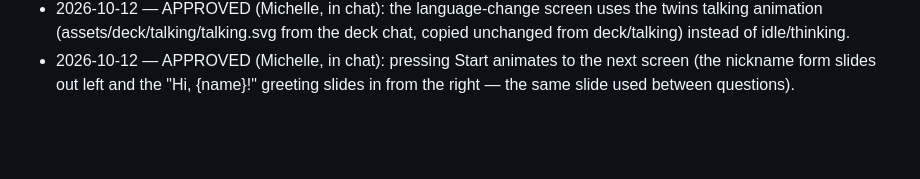
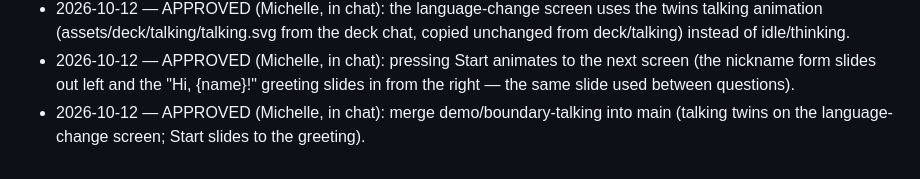
Before and after one commit to cherry-7/duolingo-etymology, a Markdown page: TASKS.md, the part around the change. GitHub-like rendering; blank space fills up the shorter version.

Commit message:
TASKS: approval to merge demo/boundary-talking
Co-Authored-By: Claude Opus 5.5 <noreply@anthropic.com>

```diff
--- a/TASKS.md
+++ b/TASKS.md
@@ -148,3 +148,4 @@ Work queue for the deck and demo.
 - 2026-10-12 — APPROVED (Michelle, in chat): merge demo/boundary-twins into main (language-change twins and bubble, green arrow, Safari radicals fix, leaderboard messages, finish screen score/place/yin-yang).
 - 2026-10-12 — APPROVED (Michelle, in chat): the language-change screen uses the twins talking animation (assets/deck/talking/talking.svg from the deck chat, copied unchanged from deck/talking) instead of idle/thinking.
 - 2026-10-12 — APPROVED (Michelle, in chat): pressing Start animates to the next screen (the nickname form slides out left and the "Hi, {name}!" greeting slides in from the right — the same slide used between questions).
+- 2026-10-12 — APPROVED (Michelle, in chat): merge demo/boundary-talking into main (talking twins on the language-change screen; Start slides to the greeting).
```
